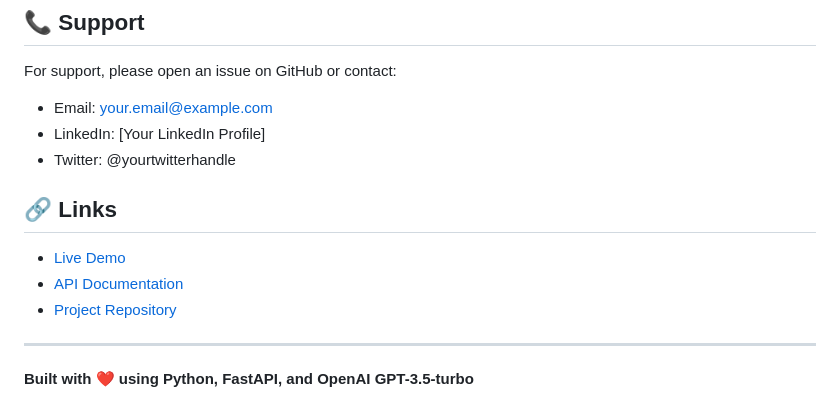
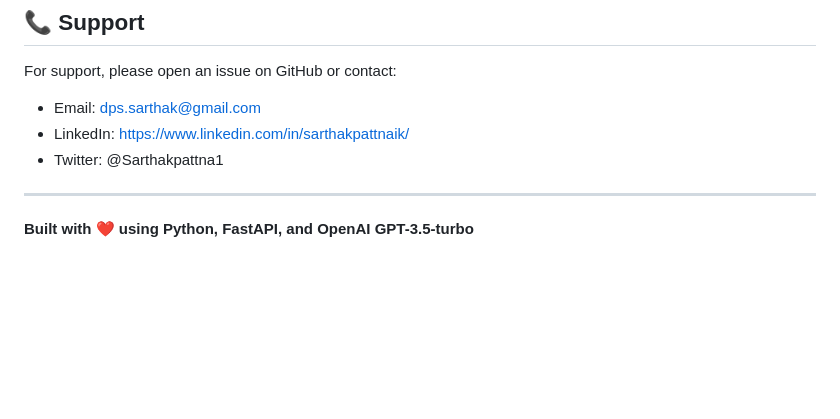
Before and after one commit to spattnaik1998/Hospital-appointment-agent, a Markdown page: README.md, the part around the change. GitHub-like rendering; blank space fills up the shorter version.

Commit message:
Updated the README file with necessary Links

```diff
--- a/README.md
+++ b/README.md
@@ -290,15 +290,9 @@ This project is licensed under the MIT License - see the [LICENSE](LICENSE) file
 ## 📞 Support
 
 For support, please open an issue on GitHub or contact:
-- Email: your.email@example.com
-- LinkedIn: [Your LinkedIn Profile]
-- Twitter: @yourtwitterhandle
-
-## 🔗 Links
-
-- [Live Demo](your-demo-link)
-- [API Documentation](http://localhost:8000/docs)
-- [Project Repository](https://github.com/yourusername/ai-appointment-scheduler)
+- Email: dps.sarthak@gmail.com
+- LinkedIn: https://www.linkedin.com/in/sarthakpattnaik/
+- Twitter: @Sarthakpattna1
 
 ---
 
```
